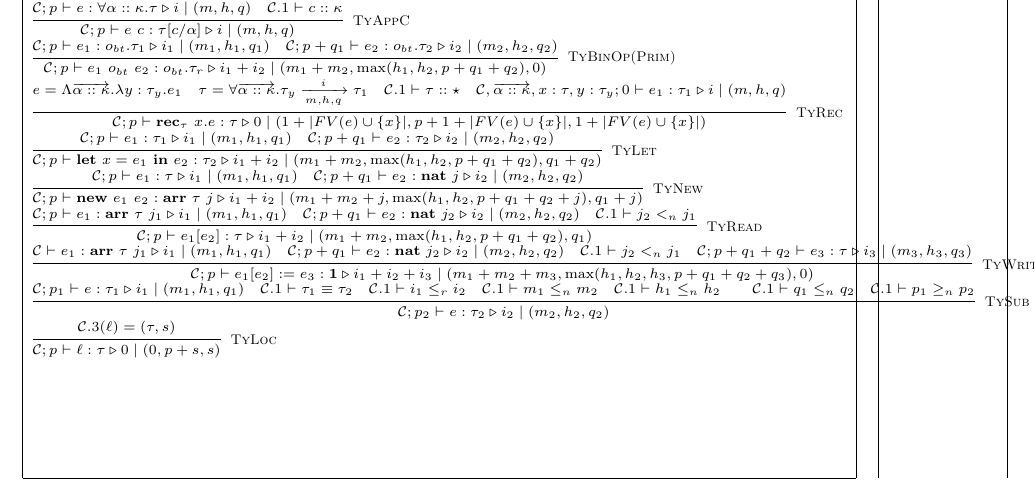
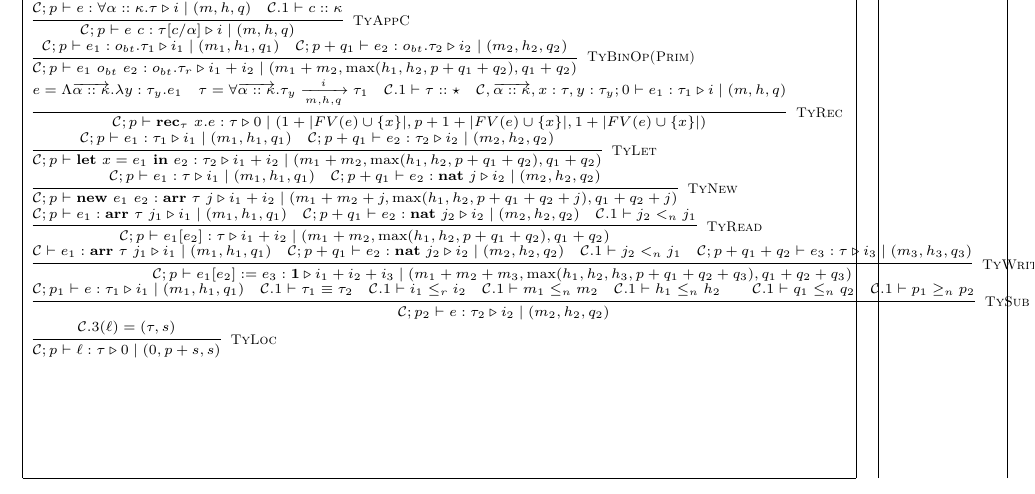
Before and after one commit to mit-plv/timl, a LaTeX document (impl/compiler/formalization/micro-timl.tex): part of page 5 of 8, cut so that both start at the same text. Compiled offline with pdfLaTeX.

Commit message:
Modified several rules; some escape analysis can be performed

```diff
--- a/impl/compiler/formalization/micro-timl.tex
+++ b/impl/compiler/formalization/micro-timl.tex
@@ -322,17 +322,17 @@
 
 	\infer[\textsc{TyAppC}]{\jtygc{\mathcal{C};p }{ e~c }{\tau[c/\alpha] }{ i }{ m}{h}{q} }{\jtygc{\mathcal{C};p }{ e }{\forall \alpha :: \kappa. \tau }{ i }{ m}{h}{q} & \mathcal{C}.1 \vdash c :: \kappa} \\
 
-	\infer[\textsc{TyBinOp(Prim)}]{\jtygc{\mathcal{C};p }{ e_1~o_{bt}~e_2 }{o_{bt}.\tau_r }{ i_1 + i_2 }{ m_1 + m_2}{\max(h_1,h_2,p+q_1+q_2)}{0} }{\jtygc{\mathcal{C};p }{ e_1 }{ o_{bt}.\tau_1 }{ i_1 }{ m_1}{h_1}{q_1} & \jtygc{\mathcal{C};p+q_1 }{ e_2 }{ o_{bt}.\tau_2 }{ i_2 }{ m_2}{h_2}{q_2} } \\
+	\infer[\textsc{TyBinOp(Prim)}]{\jtygc{\mathcal{C};p }{ e_1~o_{bt}~e_2 }{o_{bt}.\tau_r }{ i_1 + i_2 }{ m_1 + m_2}{\max(h_1,h_2,p+q_1+q_2)}{q_1+q_2} }{\jtygc{\mathcal{C};p }{ e_1 }{ o_{bt}.\tau_1 }{ i_1 }{ m_1}{h_1}{q_1} & \jtygc{\mathcal{C};p+q_1 }{ e_2 }{ o_{bt}.\tau_2 }{ i_2 }{ m_2}{h_2}{q_2} } \\
 
 	\infer[\textsc{TyRec}]{\jtygc{\mathcal{C};p }{ \mathbf{rec}_\tau~x. e }{ \tau }{ 0 }{1 + |FV(e) \cup \{x\}| }{ p+1+|FV(e)\cup\{x\}| }{1+|FV(e)\cup\{x\}|} }{e = \Lambda \overrightarrow{\alpha :: \kappa}. \lambda y : \tau_y. e_1 & \tau = \forall \overrightarrow{\alpha :: \kappa}. \tau_y \xrightarrow[m,h,q]{i} \tau_1 & \mathcal{C}.1 \vdash \tau :: \star & \jtygc{ \mathcal{C},\overrightarrow{\alpha::\kappa},x:\tau,y:\tau_y;0 }{ e_1 }{ \tau_1 }{ i }{ m}{h}{q}  } \\
 
 	\infer[\textsc{TyLet}]{\jtygc{\mathcal{C};p }{ \mathbf{let}~x=e_1~\mathbf{in}~e_2 }{ \tau_2 }{ i_1 + i_2 }{ m_1 + m_2}{\max(h_1,h_2,p+q_1+q_2)}{q_1+q_2} }{\jtygc{\mathcal{C};p }{ e_1 }{ \tau_1 }{ i_1 }{ m_1 }{h_1}{q_1} & \jtygc{\mathcal{C};p+q_1 }{ e_2 }{ \tau_2 }{ i_2 }{ m_2}{h_2}{q_2} } \\
 
-	\infer[\textsc{TyNew}]{\jtygc{\mathcal{C};p }{ \mathbf{new}~e_1~e_2 }{ \mathbf{arr}~\tau~j }{ i_1 + i_2 }{ m_1 + m_2 + j}{\max(h_1,h_2,p+q_1+q_2+j) }{q_1+j} }{\jtygc{\mathcal{C};p }{ e_1 }{\tau }{ i_1 }{ m_1}{h_1}{q_1}  & \jtygc{\mathcal{C};p+q_1 }{ e_2 }{ \mathbf{nat}~j }{ i_2 }{ m_2}{h_2}{q_2} } \\
+	\infer[\textsc{TyNew}]{\jtygc{\mathcal{C};p }{ \mathbf{new}~e_1~e_2 }{ \mathbf{arr}~\tau~j }{ i_1 + i_2 }{ m_1 + m_2 + j}{\max(h_1,h_2,p+q_1+q_2+j) }{q_1+q_2+j} }{\jtygc{\mathcal{C};p }{ e_1 }{\tau }{ i_1 }{ m_1}{h_1}{q_1}  & \jtygc{\mathcal{C};p+q_1 }{ e_2 }{ \mathbf{nat}~j }{ i_2 }{ m_2}{h_2}{q_2} } \\
 
-	\infer[\textsc{TyRead}]{\jtygc{\mathcal{C};p }{ e_1[e_2] }{ \tau }{ i_1 + i_2 }{ m_1 + m_2}{\max(h_1,h_2,p+q_1+q_2)}{q_1} }{\jtygc{\mathcal{C};p }{ e_1 }{ \mathbf{arr}~\tau~j_1 }{ i_1 }{ m_1}{h_1}{q_1} & \jtygc{\mathcal{C};p+q_1 }{ e_2 }{ \mathbf{nat}~j_2 }{ i_2 }{ m_2}{h_2}{q_2} & \mathcal{C}.1 \vdash j_2 <_n j_1 } \\
+	\infer[\textsc{TyRead}]{\jtygc{\mathcal{C};p }{ e_1[e_2] }{ \tau }{ i_1 + i_2 }{ m_1 + m_2}{\max(h_1,h_2,p+q_1+q_2)}{q_1+q_2} }{\jtygc{\mathcal{C};p }{ e_1 }{ \mathbf{arr}~\tau~j_1 }{ i_1 }{ m_1}{h_1}{q_1} & \jtygc{\mathcal{C};p+q_1 }{ e_2 }{ \mathbf{nat}~j_2 }{ i_2 }{ m_2}{h_2}{q_2} & \mathcal{C}.1 \vdash j_2 <_n j_1 } \\
 
-	\infer[\textsc{TyWrite}]{\jtygc{\mathcal{C};p }{ e_1[e_2] := e_3 }{ \mathbf{1} }{ i_1 + i_2 + i_3 }{ m_1 + m_2 + m_3}{\max(h_1,h_2,h_3,p+q_1+q_2+q_3)}{0} }{\jtygc{\mathcal{C} }{ e_1 }{ \mathbf{arr}~\tau~j_1 }{ i_1 }{ m_1}{h_1}{q_1} & \jtygc{\mathcal{C};p+q_1 }{ e_2 }{\mathbf{nat}~j_2 }{ i_2 }{ m_2}{h_2}{q_2} & \mathcal{C}.1 \vdash j_2 <_n j_1 & \jtygc{\mathcal{C};p+q_1+q_2 }{ e_3 }{ \tau }{ i_3 }{ m_3}{h_3}{q_3} } \\
+	\infer[\textsc{TyWrite}]{\jtygc{\mathcal{C};p }{ e_1[e_2] := e_3 }{ \mathbf{1} }{ i_1 + i_2 + i_3 }{ m_1 + m_2 + m_3}{\max(h_1,h_2,h_3,p+q_1+q_2+q_3)}{q_1+q_2+q_3} }{\jtygc{\mathcal{C} }{ e_1 }{ \mathbf{arr}~\tau~j_1 }{ i_1 }{ m_1}{h_1}{q_1} & \jtygc{\mathcal{C};p+q_1 }{ e_2 }{\mathbf{nat}~j_2 }{ i_2 }{ m_2}{h_2}{q_2} & \mathcal{C}.1 \vdash j_2 <_n j_1 & \jtygc{\mathcal{C};p+q_1+q_2 }{ e_3 }{ \tau }{ i_3 }{ m_3}{h_3}{q_3} } \\
 
 	\infer[\textsc{TySub}]{\jtygc{\mathcal{C};p_2 }{ e }{\tau_2 }{ i_2 }{ m_2}{h_2}{q_2} }{\jtygc{\mathcal{C};p_1 }{ e }{ \tau_1 }{ i_1 }{ m_1 }{h_1}{q_1} & \mathcal{C}.1 \vdash \tau_1 \equiv \tau_2 & \mathcal{C}.1 \vdash i_1 \le_r i_2 & \mathcal{C}.1 \vdash m_1 \le_n m_2 & \mathcal{C}.1 \vdash h_1 \le_n h_2 && \mathcal{C}.1 \vdash q_1 \le_n q_2 & \mathcal{C}.1 \vdash p_1 \ge_n p_2} \\
 
```
